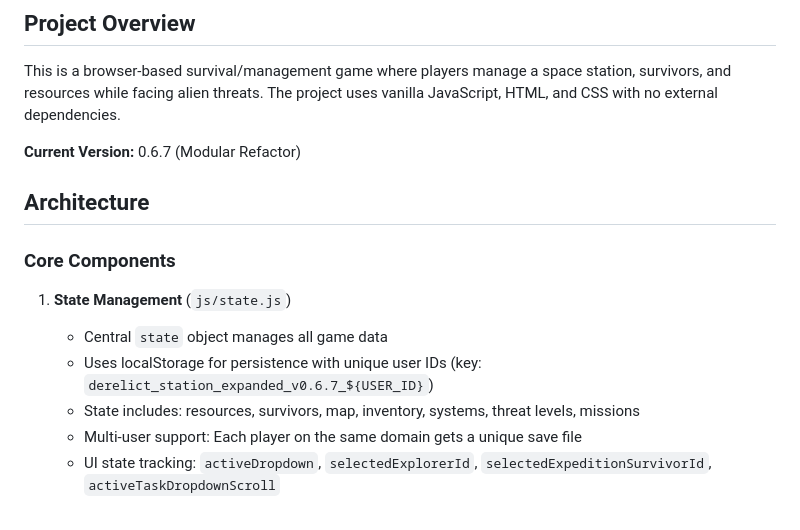
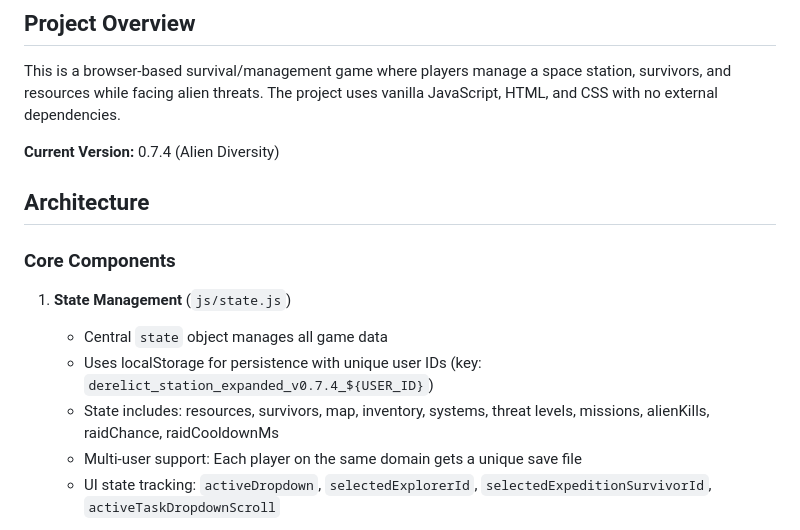
Before and after one commit to jenkemplug/Station-Game, a Markdown page: .github/copilot-instructions.md, the part around the change printed below. Drawn GitHub-style.

```diff
--- a/.github/copilot-instructions.md
+++ b/.github/copilot-instructions.md
@@ -3,15 +3,15 @@
 ## Project Overview
 This is a browser-based survival/management game where players manage a space station, survivors, and resources while facing alien threats. The project uses vanilla JavaScript, HTML, and CSS with no external dependencies.
 
-**Current Version:** 0.6.7 (Modular Refactor)
+**Current Version:** 0.7.4 (Alien Diversity)
 
 ## Architecture
 
 ### Core Components
 1. **State Management** (`js/state.js`)
    - Central `state` object manages all game data
-   - Uses localStorage for persistence with unique user IDs (key: `derelict_station_expanded_v0.6.7_${USER_ID}`)
-   - State includes: resources, survivors, map, inventory, systems, threat levels, missions
+   - Uses localStorage for persistence with unique user IDs (key: `derelict_station_expanded_v0.7.4_${USER_ID}`)
+   - State includes: resources, survivors, map, inventory, systems, threat levels, missions, alienKills, raidChance, raidCooldownMs
    - Multi-user support: Each player on the same domain gets a unique save file
    - UI state tracking: `activeDropdown`, `selectedExplorerId`, `selectedExpeditionSurvivorId`, `activeTaskDropdownScroll`
 
```
Also changed, not shown: other parts of .github/copilot-instructions.md (+67 -31 lines).
